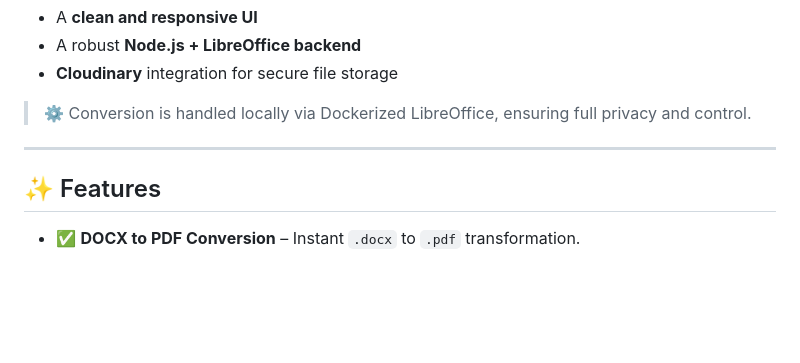
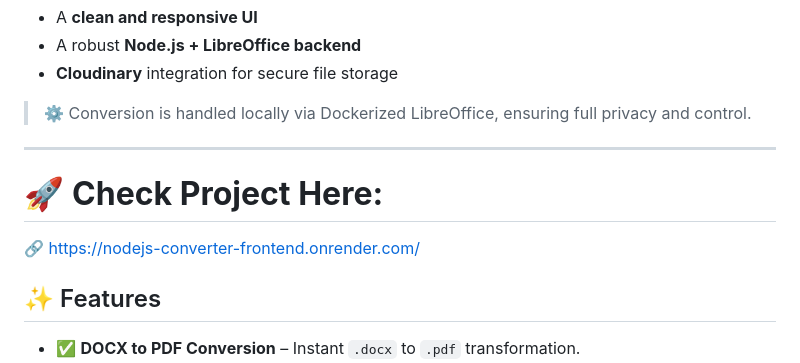
Before and after one commit to Guru-Surya-Raja-J/docx-pdf-node, a Markdown page: README.md, the part around the change. GitHub-like rendering; blank space fills up the shorter version.

```diff
--- a/README.md
+++ b/README.md
@@ -12,6 +12,9 @@ It features:
 > ⚙️ Conversion is handled locally via Dockerized LibreOffice, ensuring full privacy and control.
 
 ---
+# 🚀 **Check Project Here:**
+🔗 [https://nodejs-converter-frontend.onrender.com/](https://nodejs-converter-frontend.onrender.com/)
+
 
 ## ✨ Features
 
```
